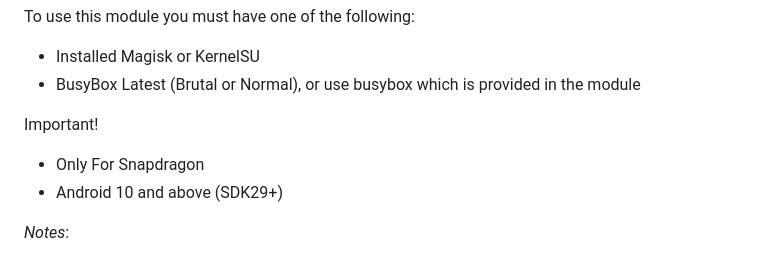
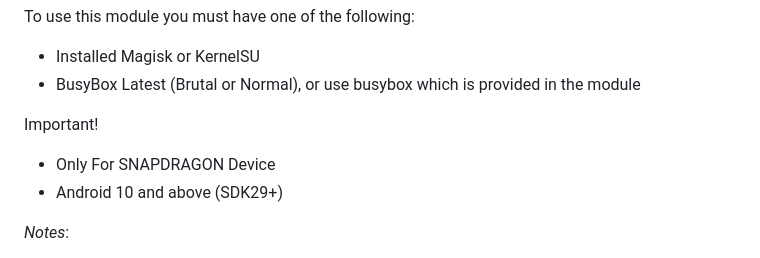
Before and after one commit to Zy0x/Lynx, a Markdown page: README.md, the part around the change. Rendered like a GitHub page.

```diff
--- a/README.md
+++ b/README.md
@@ -6,7 +6,7 @@ To use this module you must have one of the following:
 - BusyBox Latest (Brutal or Normal), or use busybox which is provided in the module
 
 Important!
-- Only For Snapdragon
+- Only For SNAPDRAGON Device
 - Android 10 and above (SDK29+)
 
 *Notes*:
```
